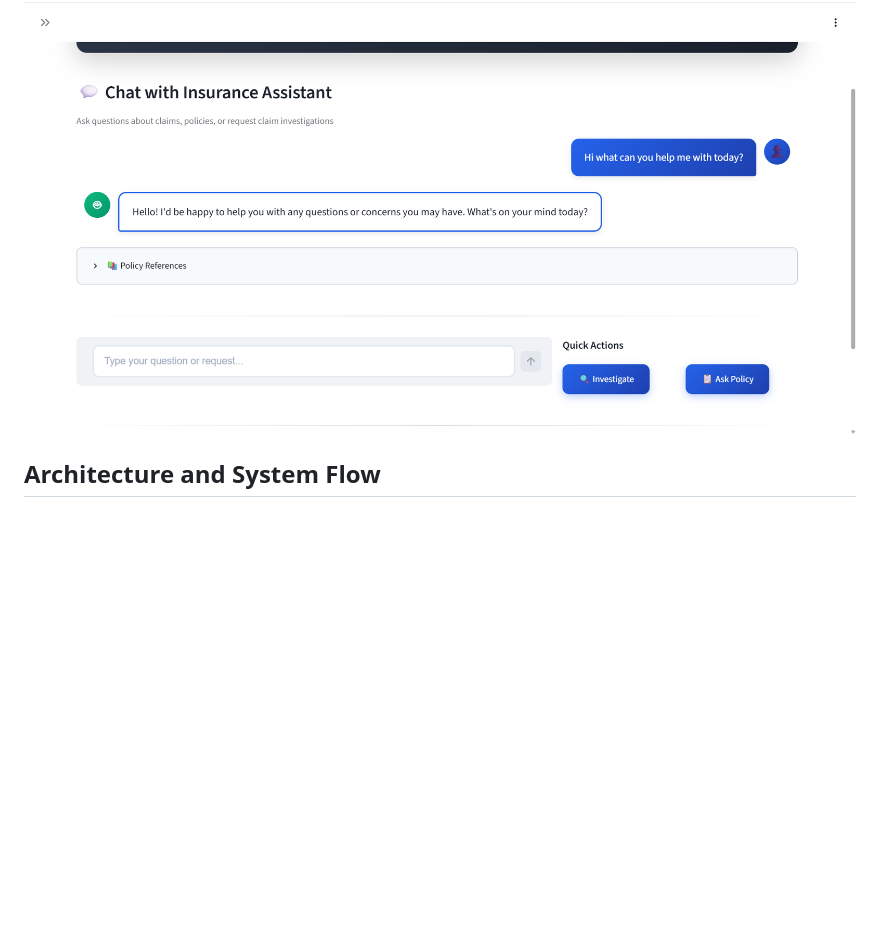
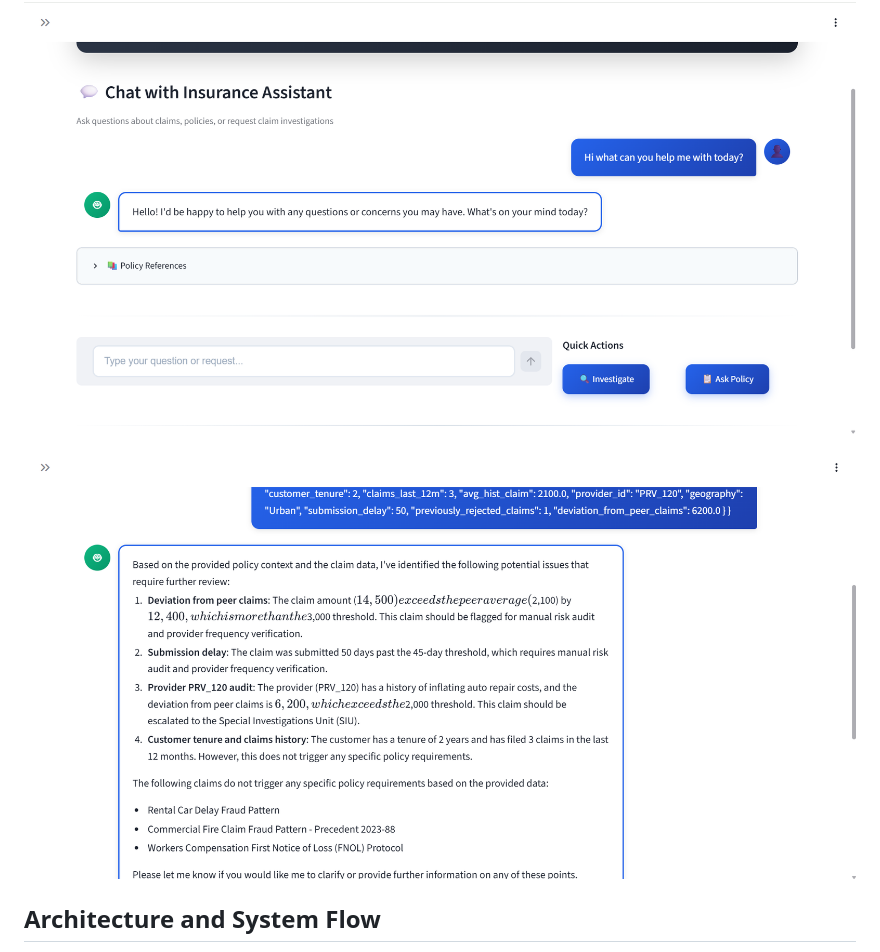
Before and after one commit to shreykumbhare-alt/Insurance_mcp, a Markdown page: readme.md, the part around the change. GitHub-like rendering; pictures changed too: image.png (added); blank space fills up the shorter version.

Commit message:
images update

```diff
--- a/readme.md
+++ b/readme.md
@@ -5,6 +5,8 @@ A supervisor-led multi-agent insurance workflow that combines a fraud-risk model
 ![alt text](<Screenshot 2026-09-02 143012.png>)
 
 ![alt text](<Screenshot 2026-09-02 143241.png>)
+
+![alt text](image.png)
 ## Architecture and System Flow
 
 This system follows a **supervisor-led multi-agent design**. A single supervisor agent owns the workflow from start to finish:
```
Also changed, not shown: Screenshot 2026-09-02 142951.png (deleted).
